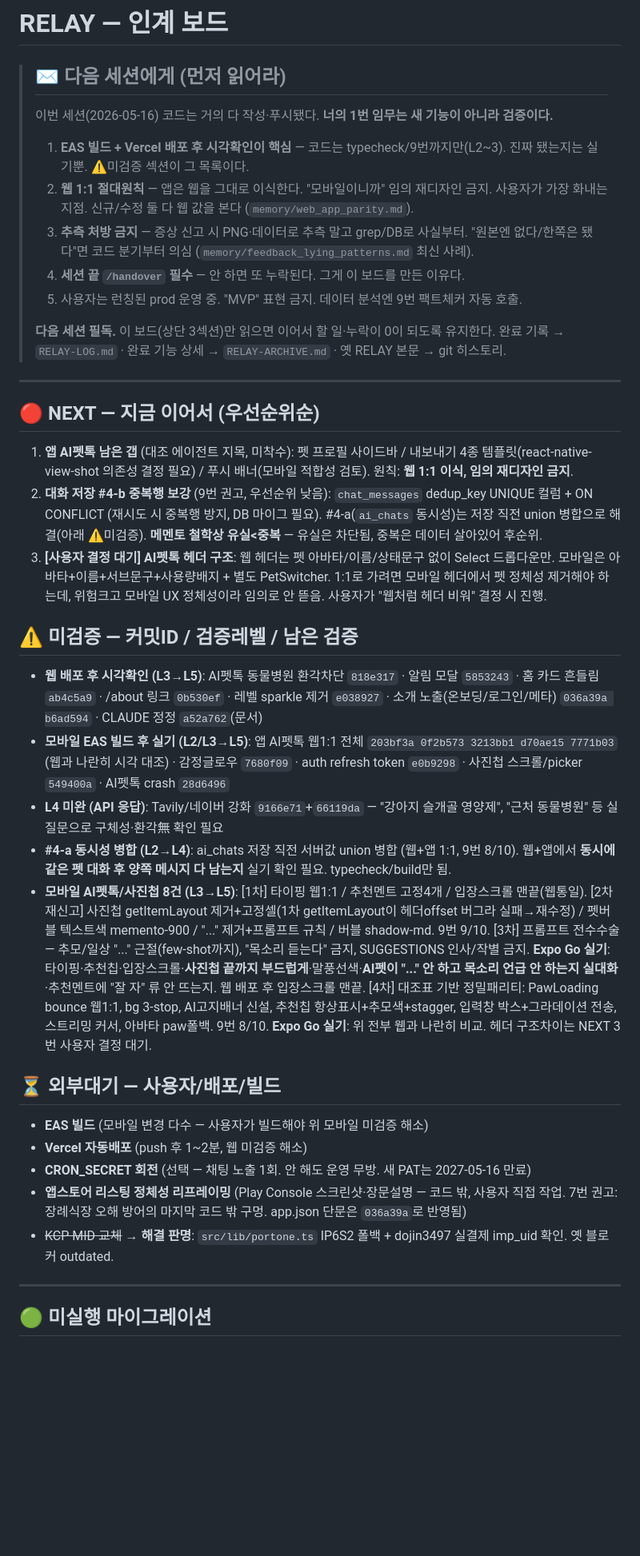
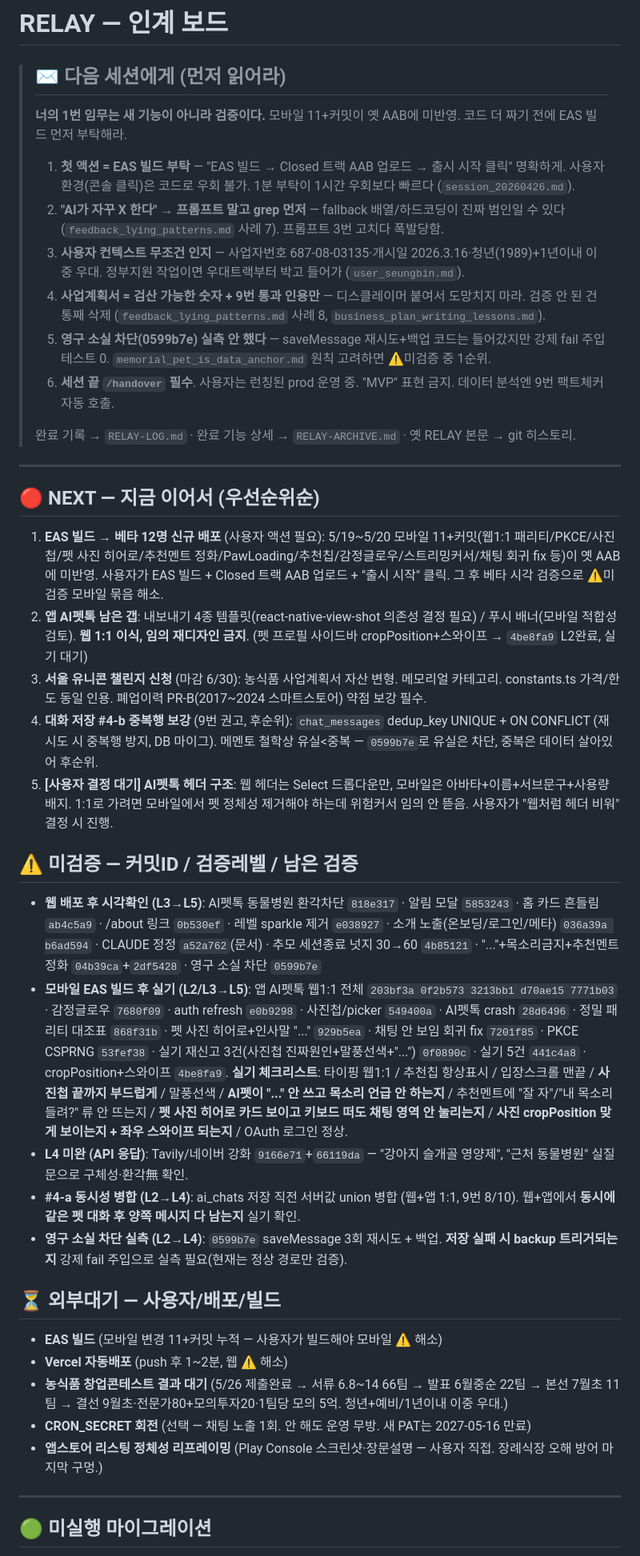
Before and after one commit to sharkwind1-pixel/memento1, a Markdown page: RELAY.md, the part around one of its changes. Shown at 80% size. GitHub-like rendering; blank space fills up the shorter version.

Commit message:
chore(relay): PetPhotoHero 4be8fa9 완료 반영 — 미검증 실기 체크리스트 추가

```diff
--- a/RELAY.md
+++ b/RELAY.md
@@ -1,39 +1,42 @@
 # RELAY — 인계 보드
 
 > ## ✉️ 다음 세션에게 (먼저 읽어라)
-> 이번 세션(2026-05-16) 코드는 거의 다 작성·푸시됐다. **너의 1번 임무는 새 기능이 아니라 검증이다.**
-> 1. **EAS 빌드 + Vercel 배포 후 시각확인이 핵심** — 코드는 typecheck/9번까지만(L2~3). 진짜 됐는지는 실기뿐. ⚠️미검증 섹션이 그 목록이다.
-> 2. **웹 1:1 절대원칙** — 앱은 웹을 그대로 이식한다. "모바일이니까" 임의 재디자인 금지. 사용자가 가장 화내는 지점. 신규/수정 둘 다 웹 값을 본다 (`memory/web_app_parity.md`).
-> 3. **추측 처방 금지** — 증상 신고 시 PNG·데이터로 추측 말고 grep/DB로 사실부터. "원본엔 없다/한쪽은 됐다"면 코드 분기부터 의심 (`memory/feedback_lying_patterns.md` 최신 사례).
-> 4. **세션 끝 `/handover` 필수** — 안 하면 또 누락된다. 그게 이 보드를 만든 이유다.
-> 5. 사용자는 런칭된 prod 운영 중. "MVP" 표현 금지. 데이터 분석엔 9번 팩트체커 자동 호출.
+> **너의 1번 임무는 새 기능이 아니라 검증이다.** 모바일 11+커밋이 옛 AAB에 미반영. 코드 더 짜기 전에 EAS 빌드 먼저 부탁해라.
 >
-> **다음 세션 필독.** 이 보드(상단 3섹션)만 읽으면 이어서 할 일·누락이 0이 되도록 유지한다.
+> 1. **첫 액션 = EAS 빌드 부탁** — "EAS 빌드 → Closed 트랙 AAB 업로드 → 출시 시작 클릭" 명확하게. 사용자 환경(콘솔 클릭)은 코드로 우회 불가. 1분 부탁이 1시간 우회보다 빠르다 (`session_20260426.md`).
+> 2. **"AI가 자꾸 X 한다" → 프롬프트 말고 grep 먼저** — fallback 배열/하드코딩이 진짜 범인일 수 있다 (`feedback_lying_patterns.md` 사례 7). 프롬프트 3번 고치다 폭발당함.
+> 3. **사용자 컨텍스트 무조건 인지** — 사업자번호 687-08-03135·개시일 2026.3.16·청년(1989)+1년이내 이중 우대. 정부지원 작업이면 우대트랙부터 박고 들어가 (`user_seungbin.md`).
+> 4. **사업계획서 = 검산 가능한 숫자 + 9번 통과 인용만** — 디스클레이머 붙여서 도망치지 마라. 검증 안 된 건 통째 삭제 (`feedback_lying_patterns.md` 사례 8, `business_plan_writing_lessons.md`).
+> 5. **영구 소실 차단(0599b7e) 실측 안 했다** — saveMessage 재시도+백업 코드는 들어갔지만 강제 fail 주입 테스트 0. `memorial_pet_is_data_anchor.md` 원칙 고려하면 ⚠️미검증 중 1순위.
+> 6. **세션 끝 `/handover` 필수**. 사용자는 런칭된 prod 운영 중. "MVP" 표현 금지. 데이터 분석엔 9번 팩트체커 자동 호출.
+>
 > 완료 기록 → `RELAY-LOG.md` · 완료 기능 상세 → `RELAY-ARCHIVE.md` · 옛 RELAY 본문 → git 히스토리.
 
 ---
 
 ## 🔴 NEXT — 지금 이어서 (우선순위순)
 
-1. **앱 AI펫톡 남은 갭** (대조 에이전트 지목, 미착수): 펫 프로필 사이드바 / 내보내기 4종 템플릿(react-native-view-shot 의존성 결정 필요) / 푸시 배너(모바일 적합성 검토). 원칙: **웹 1:1 이식, 임의 재디자인 금지**.
-2. **대화 저장 #4-b 중복행 보강** (9번 권고, 우선순위 낮음): `chat_messages` dedup_key UNIQUE 컬럼 + ON CONFLICT (재시도 시 중복행 방지, DB 마이그 필요). #4-a(`ai_chats` 동시성)는 저장 직전 union 병합으로 해결(아래 ⚠️미검증). **메멘토 철학상 유실<중복** — 유실은 차단됨, 중복은 데이터 살아있어 후순위.
-3. **[사용자 결정 대기] AI펫톡 헤더 구조**: 웹 헤더는 펫 아바타/이름/상태문구 없이 Select 드롭다운만. 모바일은 아바타+이름+서브문구+사용량배지 + 별도 PetSwitcher. 1:1로 가려면 모바일 헤더에서 펫 정체성 제거해야 하는데, 위험크고 모바일 UX 정체성이라 임의로 안 뜯음. 사용자가 "웹처럼 헤더 비워" 결정 시 진행.
+1. **EAS 빌드 → 베타 12명 신규 배포** (사용자 액션 필요): 5/19~5/20 모바일 11+커밋(웹1:1 패리티/PKCE/사진첩/펫 사진 히어로/추천멘트 정화/PawLoading/추천칩/감정글로우/스트리밍커서/채팅 회귀 fix 등)이 옛 AAB에 미반영. 사용자가 EAS 빌드 + Closed 트랙 AAB 업로드 + "출시 시작" 클릭. 그 후 베타 시각 검증으로 ⚠️미검증 모바일 묶음 해소.
+2. **앱 AI펫톡 남은 갭**: 내보내기 4종 템플릿(react-native-view-shot 의존성 결정 필요) / 푸시 배너(모바일 적합성 검토). **웹 1:1 이식, 임의 재디자인 금지**. (펫 프로필 사이드바 cropPosition+스와이프 → `4be8fa9` L2완료, 실기 대기)
+3. **서울 유니콘 챌린지 신청** (마감 6/30): 농식품 사업계획서 자산 변형. 메모리얼 카테고리. constants.ts 가격/한도 동일 인용. 폐업이력 PR-B(2017~2024 스마트스토어) 약점 보강 필수.
+4. **대화 저장 #4-b 중복행 보강** (9번 권고, 후순위): `chat_messages` dedup_key UNIQUE + ON CONFLICT (재시도 시 중복행 방지, DB 마이그). 메멘토 철학상 유실<중복 — `0599b7e`로 유실은 차단, 중복은 데이터 살아있어 후순위.
+5. **[사용자 결정 대기] AI펫톡 헤더 구조**: 웹 헤더는 Select 드롭다운만, 모바일은 아바타+이름+서브문구+사용량배지. 1:1로 가려면 모바일에서 펫 정체성 제거해야 하는데 위험커서 임의 안 뜯음. 사용자가 "웹처럼 헤더 비워" 결정 시 진행.
 
 ## ⚠️ 미검증 — 커밋ID / 검증레벨 / 남은 검증
 
-- **웹 배포 후 시각확인 (L3→L5)**: AI펫톡 동물병원 환각차단 `818e317` · 알림 모달 `5853243` · 홈 카드 흔들림 `ab4c5a9` · /about 링크 `0b530ef` · 레벨 sparkle 제거 `e038927` · 소개 노출(온보딩/로그인/메타) `036a39a b6ad594` · CLAUDE 정정 `a52a762`(문서)
-- **모바일 EAS 빌드 후 실기 (L2/L3→L5)**: 앱 AI펫톡 웹1:1 전체 `203bf3a 0f2b573 3213bb1 d70ae15 7771b03` (웹과 나란히 시각 대조) · 감정글로우 `7680f09` · auth refresh token `e0b9298` · 사진첩 스크롤/picker `549400a` · AI펫톡 crash `28d6496`
-- **L4 미완 (API 응답)**: Tavily/네이버 강화 `9166e71`+`66119da` — "강아지 슬개골 영양제", "근처 동물병원" 등 실질문으로 구체성·환각無 확인 필요
-- **#4-a 동시성 병합 (L2→L4)**: ai_chats 저장 직전 서버값 union 병합 (웹+앱 1:1, 9번 8/10). 웹+앱에서 **동시에 같은 펫 대화 후 양쪽 메시지 다 남는지** 실기 확인 필요. typecheck/build만 됨.
-- **모바일 AI펫톡/사진첩 8건 (L3→L5)**: [1차] 타이핑 웹1:1 / 추천멘트 고정4개 / 입장스크롤 맨끝(웹통일). [2차 재신고] 사진첩 getItemLayout 제거+고정셀(1차 getItemLayout이 헤더offset 버그라 실패→재수정) / 펫버블 텍스트색 memento-900 / "..." 제거+프롬프트 규칙 / 버블 shadow-md. 9번 9/10. [3차] 프롬프트 전수수술 — 추모/일상 "..." 근절(few-shot까지), "목소리 듣는다" 금지, SUGGESTIONS 인사/작별 금지. **Expo Go 실기**: 타이핑·추천칩·입장스크롤·**사진첩 끝까지 부드럽게**·말풍선색·**AI펫이 "..." 안 하고 목소리 언급 안 하는지 실대화**·추천멘트에 "잘 자" 류 안 뜨는지. 웹 배포 후 입장스크롤 맨끝. [4차] 대조표 기반 정밀패리티: PawLoading bounce 웹1:1, bg 3-stop, AI고지배너 신설, 추천칩 항상표시+추모색+stagger, 입력창 박스+그라데이션 전송, 스트리밍 커서, 아바타 paw폴백. 9번 8/10. **Expo Go 실기**: 위 전부 웹과 나란히 비교. 헤더 구조차이는 NEXT 3번 사용자 결정 대기.
+- **웹 배포 후 시각확인 (L3→L5)**: AI펫톡 동물병원 환각차단 `818e317` · 알림 모달 `5853243` · 홈 카드 흔들림 `ab4c5a9` · /about 링크 `0b530ef` · 레벨 sparkle 제거 `e038927` · 소개 노출(온보딩/로그인/메타) `036a39a b6ad594` · CLAUDE 정정 `a52a762`(문서) · 추모 세션종료 넛지 30→60 `4b85121` · "..."+목소리금지+추천멘트 정화 `04b39ca`+`2df5428` · 영구 소실 차단 `0599b7e`
+- **모바일 EAS 빌드 후 실기 (L2/L3→L5)**: 앱 AI펫톡 웹1:1 전체 `203bf3a 0f2b573 3213bb1 d70ae15 7771b03` · 감정글로우 `7680f09` · auth refresh `e0b9298` · 사진첩/picker `549400a` · AI펫톡 crash `28d6496` · 정밀 패리티 대조표 `868f31b` · 펫 사진 히어로+인사말 "..." `929b5ea` · 채팅 안 보임 회귀 fix `7201f85` · PKCE CSPRNG `53fef38` · 실기 재신고 3건(사진첩 진짜원인+말풍선색+"...") `0f0890c` · 실기 5건 `441c4a8` · cropPosition+스와이프 `4be8fa9`. **실기 체크리스트**: 타이핑 웹1:1 / 추천칩 항상표시 / 입장스크롤 맨끝 / **사진첩 끝까지 부드럽게** / 말풍선색 / **AI펫이 "..." 안 쓰고 목소리 언급 안 하는지** / 추천멘트에 "잘 자"/"내 목소리 들려?" 류 안 뜨는지 / **펫 사진 히어로 카드 보이고 키보드 떠도 채팅 영역 안 눌리는지** / **사진 cropPosition 맞게 보이는지 + 좌우 스와이프 되는지** / OAuth 로그인 정상.
+- **L4 미완 (API 응답)**: Tavily/네이버 강화 `9166e71`+`66119da` — "강아지 슬개골 영양제", "근처 동물병원" 실질문으로 구체성·환각無 확인.
+- **#4-a 동시성 병합 (L2→L4)**: ai_chats 저장 직전 서버값 union 병합 (웹+앱 1:1, 9번 8/10). 웹+앱에서 **동시에 같은 펫 대화 후 양쪽 메시지 다 남는지** 실기 확인.
+- **영구 소실 차단 실측 (L2→L4)**: `0599b7e` saveMessage 3회 재시도 + 백업. **저장 실패 시 backup 트리거되는지** 강제 fail 주입으로 실측 필요(현재는 정상 경로만 검증).
 
 ## ⏳ 외부대기 — 사용자/배포/빌드
 
-- **EAS 빌드** (모바일 변경 다수 — 사용자가 빌드해야 위 모바일 미검증 해소)
-- **Vercel 자동배포** (push 후 1~2분, 웹 미검증 해소)
+- **EAS 빌드** (모바일 변경 11+커밋 누적 — 사용자가 빌드해야 모바일 ⚠️ 해소)
+- **Vercel 자동배포** (push 후 1~2분, 웹 ⚠️ 해소)
+- **농식품 창업콘테스트 결과 대기** (5/26 제출완료 → 서류 6.8~14 66팀 → 발표 6월중순 22팀 → 본선 7월초 11팀 → 결선 9월초·전문가80+모의투자20·1팀당 모의 5억. 청년+예비/1년이내 이중 우대.)
 - **CRON_SECRET 회전** (선택 — 채팅 노출 1회. 안 해도 운영 무방. 새 PAT는 2027-05-16 만료)
-- **앱스토어 리스팅 정체성 리프레이밍** (Play Console 스크린샷·장문설명 — 코드 밖, 사용자 직접 작업. 7번 권고: 장례식장 오해 방어의 마지막 코드 밖 구멍. app.json 단문은 `036a39a`로 반영됨)
-- ~~KCP MID 교체~~ → **해결 판명**: `src/lib/portone.ts` IP6S2 폴백 + dojin3497 실결제 imp_uid 확인. 옛 블로커 outdated.
+- **앱스토어 리스팅 정체성 리프레이밍** (Play Console 스크린샷·장문설명 — 사용자 직접. 장례식장 오해 방어 마지막 구멍.)
 
 ---
 
```
Also changed, not shown: other parts of RELAY.md (+3 -3 lines), RELAY-LOG.md (+14 -0 lines).
